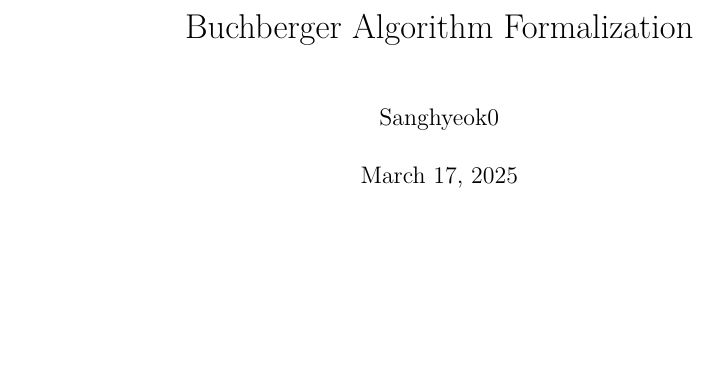
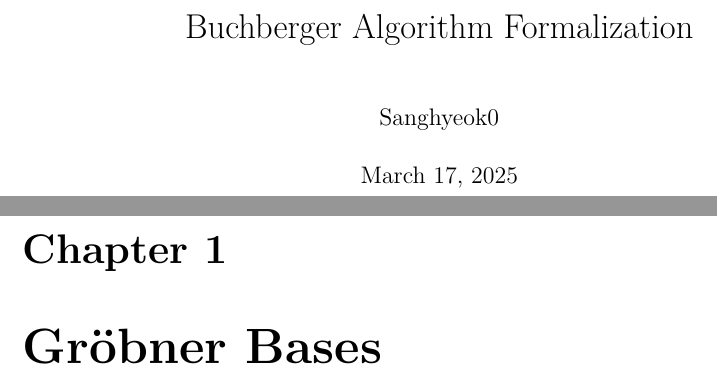
Before and after one commit to Sanghyeok0/Buchberger, a LaTeX document (blueprint/src/print.tex, which reads blueprint/src/chapter/groebner.tex): part of the page before the commit and two parts of pages 1 and 2 of 2 after it, the two joined at a grey line, cut so that both start at the same text, the shorter picture padded with empty space. Compiled offline with XeLaTeX.

Commit message:
Added Gröbner Bases chapter and updated content.tex

```diff
--- /dev/null
+++ b/blueprint/src/chapter/groebner.tex
@@ -0,0 +1 @@
+\chapter{Gr{\"o}bner Bases}
```
Also changed, not shown: blueprint/src/content.tex (+2 -0 lines).
